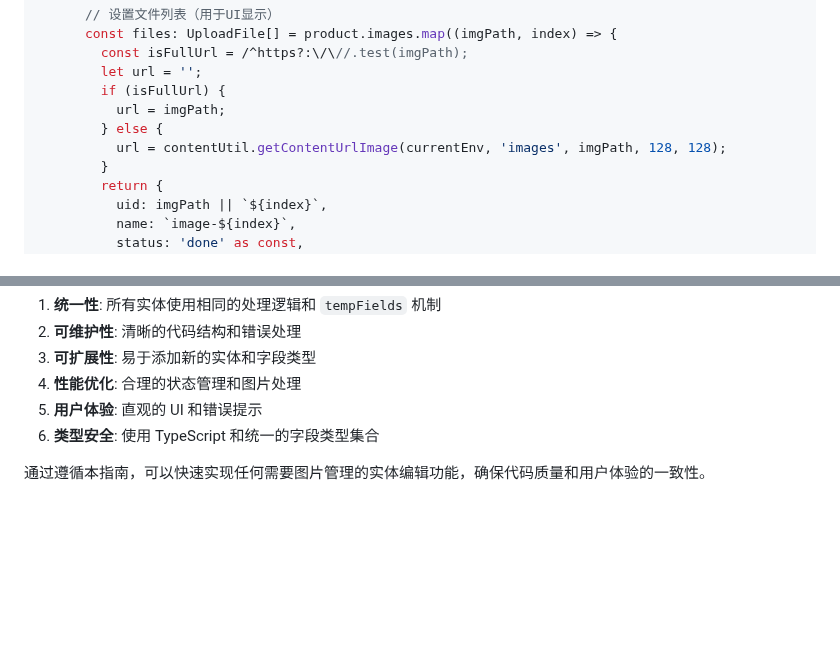
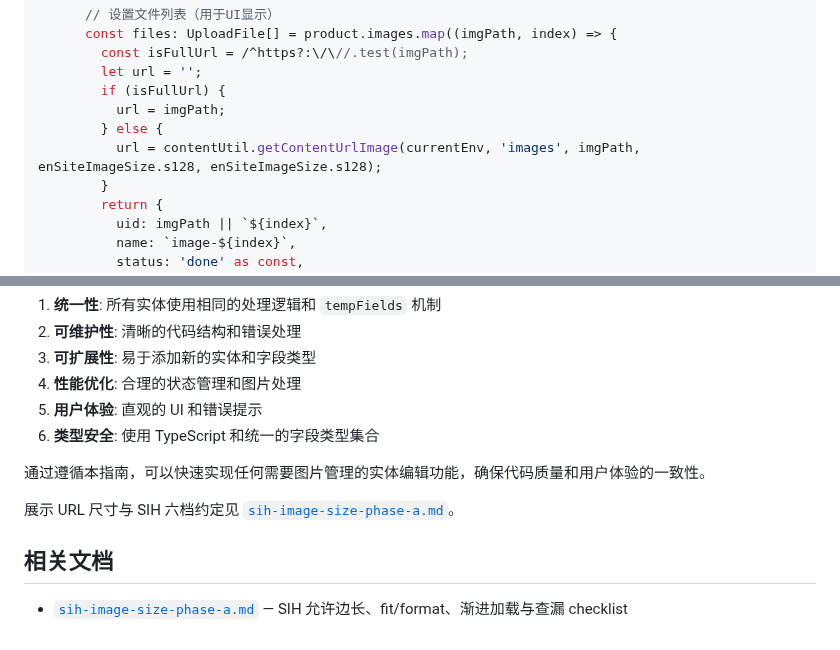
Before and after one commit to lancety/xituan_agent, a Markdown page: devGuide/FormData-Image-Management-System.md, 2 parts joined by grey strips. GitHub-like rendering; blank space fills up the shorter version.

Commit message:
docs(devGuide): SIH Phase A image size contract and gallery sizes
Co-authored-by: Cursor <cursoragent@cursor.com>

```diff
--- a/devGuide/FormData-Image-Management-System.md
+++ b/devGuide/FormData-Image-Management-System.md
@@ -64,7 +64,7 @@ useEffect(() => {
         if (isFullUrl) {
           url = imgPath;
         } else {
-          url = contentUtil.getContentUrlImage(currentEnv, 'images', imgPath, 128, 128);
+          url = contentUtil.getContentUrlImage(currentEnv, 'images', imgPath, enSiteImageSize.s128, enSiteImageSize.s128);
         }
         return {
           uid: imgPath || `${index}`,
@@ -535,3 +535,9 @@ const imageResult = await s3UploadManager.uploadFileToS3(
 6. **类型安全**: 使用 TypeScript 和统一的字段类型集合
 
 通过遵循本指南，可以快速实现任何需要图片管理的实体编辑功能，确保代码质量和用户体验的一致性。
+
+展示 URL 尺寸与 SIH 六档约定见 [`sih-image-size-phase-a.md`](./sih-image-size-phase-a.md)。
+
+## 相关文档
+
+- [`sih-image-size-phase-a.md`](./sih-image-size-phase-a.md) — SIH 允许边长、fit/format、渐进加载与查漏 checklist
```
Also changed, not shown: devGuide/sih-image-size-phase-a.md (added, +74 -0 lines).
